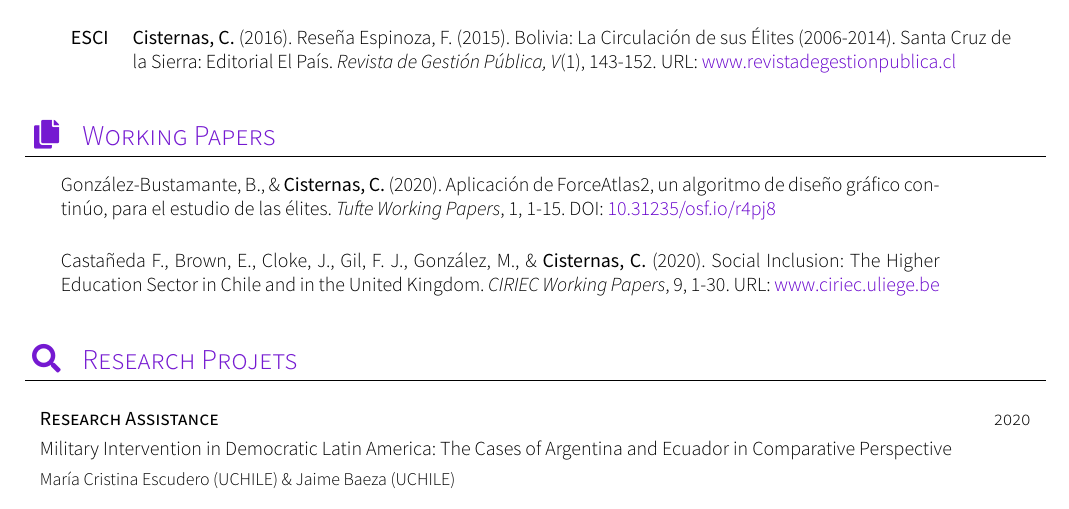
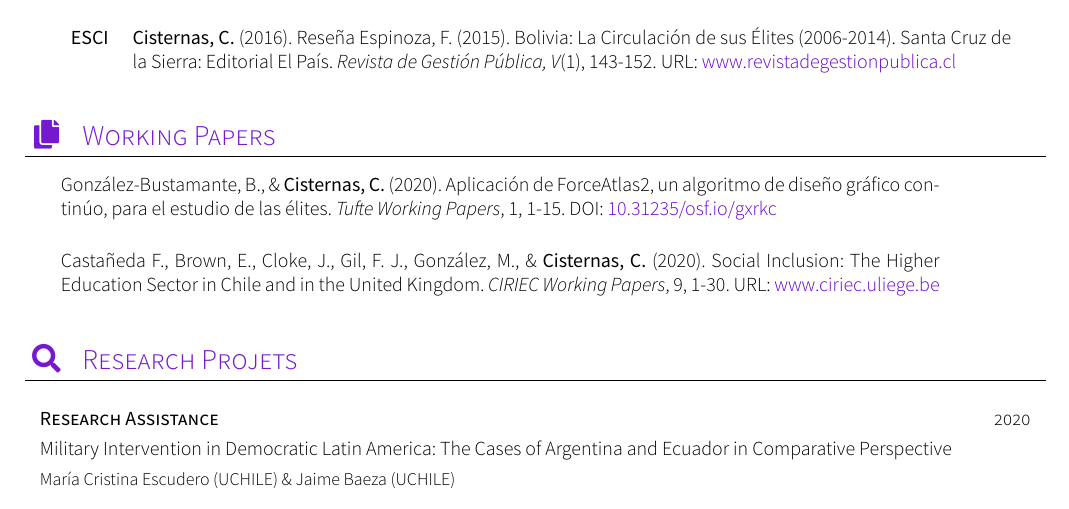
Before and after one commit to carlacisternasg/CV-LuaLaTeX, a LaTeX CV (CV-Carla-Cisternas.tex, which reads sections/workingpapers.tex): part of page 2 of 4, cut so that both start at the same text. Compiled offline with XeLaTeX; a missing font is replaced by an installed copy or a similar font; a LaTeX package or settings file that is missing is left out.

Commit message:
Update workingpapers.tex
Co-Authored-By: Carla Cisternas <carla.cisternas@umayor.cl>

```diff
--- a/sections/workingpapers.tex
+++ b/sections/workingpapers.tex
@@ -17,7 +17,7 @@
 \sectionTitle{Working Papers}{\faCopy}
 
 \begin{publications}
-\publicationentry{}{González-Bustamante, B., \& {\bfseries Cisternas, C.} (2020). Aplicación de ForceAtlas2, un algoritmo de diseño gráfico continúo, para el estudio de las élites. {\itshape Tufte Working Papers}, 1, 1-15. DOI: \href{https://doi.org/10.31235/osf.io/r4pj8}{\textcolor{cccolor}{10.31235/osf.io/r4pj8}}}\\
+\publicationentry{}{González-Bustamante, B., \& {\bfseries Cisternas, C.} (2020). Aplicación de ForceAtlas2, un algoritmo de diseño gráfico continúo, para el estudio de las élites. {\itshape Tufte Working Papers}, 1, 1-15. DOI: \href{https://doi.org/10.31235/osf.io/gxrkc}{\textcolor{cccolor}{10.31235/osf.io/gxrkc}}}\\
 
 \publicationentry{}{Castañeda F., Brown, E., Cloke, J., Gil, F. J., González, M., \& {\bfseries Cisternas, C.} (2020). Social Inclusion: The Higher Education Sector in Chile and in the United Kingdom. {\itshape CIRIEC Working Papers}, 9, 1-30. URL: \href{http://www.ciriec.uliege.be/wp-content/uploads/2020/07/WP2020-09.pdf}{\textcolor{cccolor}{www.ciriec.uliege.be}}}\\
 \end{publications}
```
